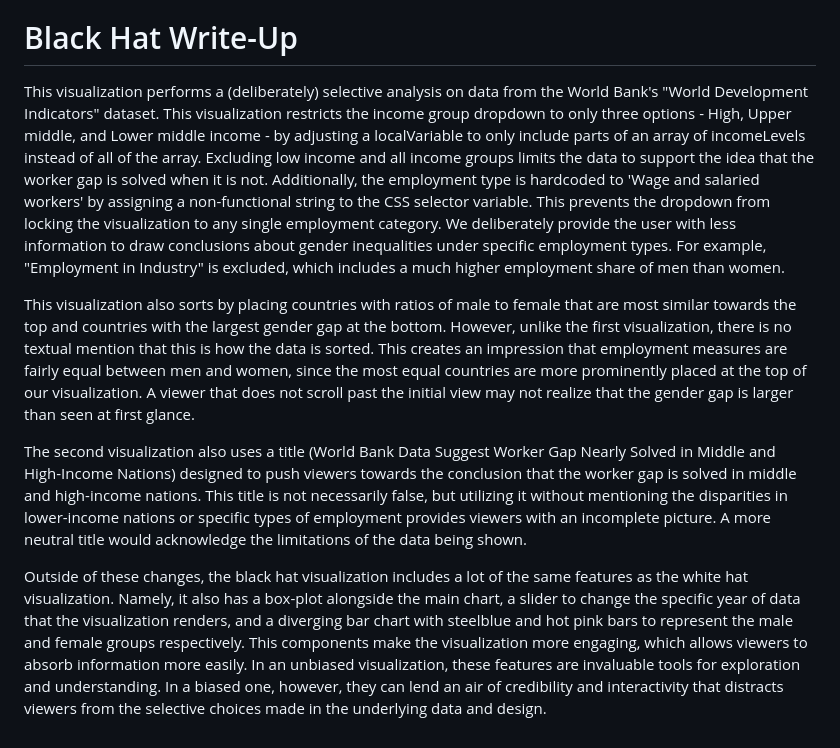
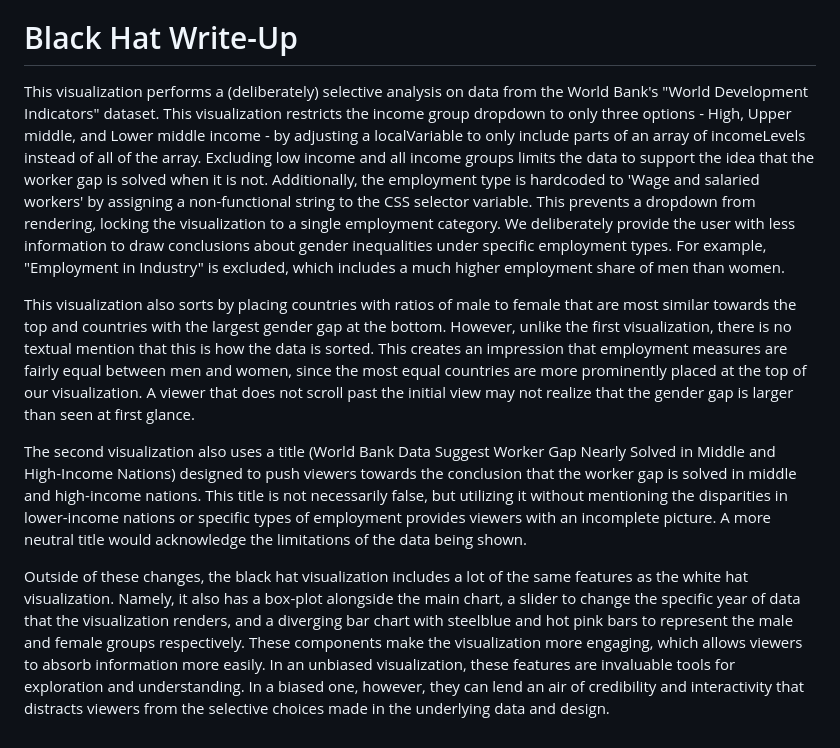
Before and after one commit to aarora222/assignment2, a Markdown page: README.md, the part around the change. Rendered like a GitHub page.

```diff
--- a/README.md
+++ b/README.md
@@ -15,10 +15,10 @@ A box plot is also displayed alongside the main chart, summarizing the distribut
 
 # Black Hat Write-Up
 
-This visualization performs a (deliberately) selective analysis on data from the World Bank's "World Development Indicators" dataset. This visualization restricts the income group dropdown to only three options - High, Upper middle, and Lower middle income - by adjusting a localVariable to only include parts of an array of incomeLevels instead of all of the array. Excluding low income and all income groups limits the data to support the idea that the worker gap is solved when it is not. Additionally, the employment type is hardcoded to 'Wage and salaried workers' by assigning a non-functional string to the CSS selector variable. This prevents the dropdown from locking the visualization to any single employment category. We deliberately provide the user with less information to draw conclusions about gender inequalities under specific employment types. For example, "Employment in Industry" is excluded, which includes a much higher employment share of men than women.
+This visualization performs a (deliberately) selective analysis on data from the World Bank's "World Development Indicators" dataset. This visualization restricts the income group dropdown to only three options - High, Upper middle, and Lower middle income - by adjusting a localVariable to only include parts of an array of incomeLevels instead of all of the array. Excluding low income and all income groups limits the data to support the idea that the worker gap is solved when it is not. Additionally, the employment type is hardcoded to 'Wage and salaried workers' by assigning a non-functional string to the CSS selector variable. This prevents a dropdown from rendering, locking the visualization to a single employment category. We deliberately provide the user with less information to draw conclusions about gender inequalities under specific employment types. For example, "Employment in Industry" is excluded, which includes a much higher employment share of men than women.
 
 This visualization also sorts by placing countries with ratios of male to female that are most similar towards the top and countries with the largest gender gap at the bottom. However, unlike the first visualization, there is no textual mention that this is how the data is sorted. This creates an impression that employment measures are fairly equal between men and women, since the most equal countries are more prominently placed at the top of our visualization. A viewer that does not scroll past the initial view may not realize that the gender gap is larger than seen at first glance.
 
 The second visualization also uses a title (World Bank Data Suggest Worker Gap Nearly Solved in Middle and High-Income Nations) designed to push viewers towards the conclusion that the worker gap is solved in middle and high-income nations. This title is not necessarily false, but utilizing it without mentioning the disparities in lower-income nations or specific types of employment provides viewers with an incomplete picture. A more neutral title would acknowledge the limitations of the data being shown.
 
-Outside of these changes, the black hat visualization includes a lot of the same features as the white hat visualization. Namely, it also has a box-plot alongside the main chart, a slider to change the specific year of data that the visualization renders, and a diverging bar chart with steelblue and hot pink bars to represent the male and female groups respectively. This components make the visualization more engaging, which allows viewers to absorb information more easily. In an unbiased visualization, these features are invaluable tools for exploration and understanding. In a biased one, however, they can lend an air of credibility and interactivity that distracts viewers from the selective choices made in the underlying data and design.
+Outside of these changes, the black hat visualization includes a lot of the same features as the white hat visualization. Namely, it also has a box-plot alongside the main chart, a slider to change the specific year of data that the visualization renders, and a diverging bar chart with steelblue and hot pink bars to represent the male and female groups respectively. These components make the visualization more engaging, which allows viewers to absorb information more easily. In an unbiased visualization, these features are invaluable tools for exploration and understanding. In a biased one, however, they can lend an air of credibility and interactivity that distracts viewers from the selective choices made in the underlying data and design.
```
